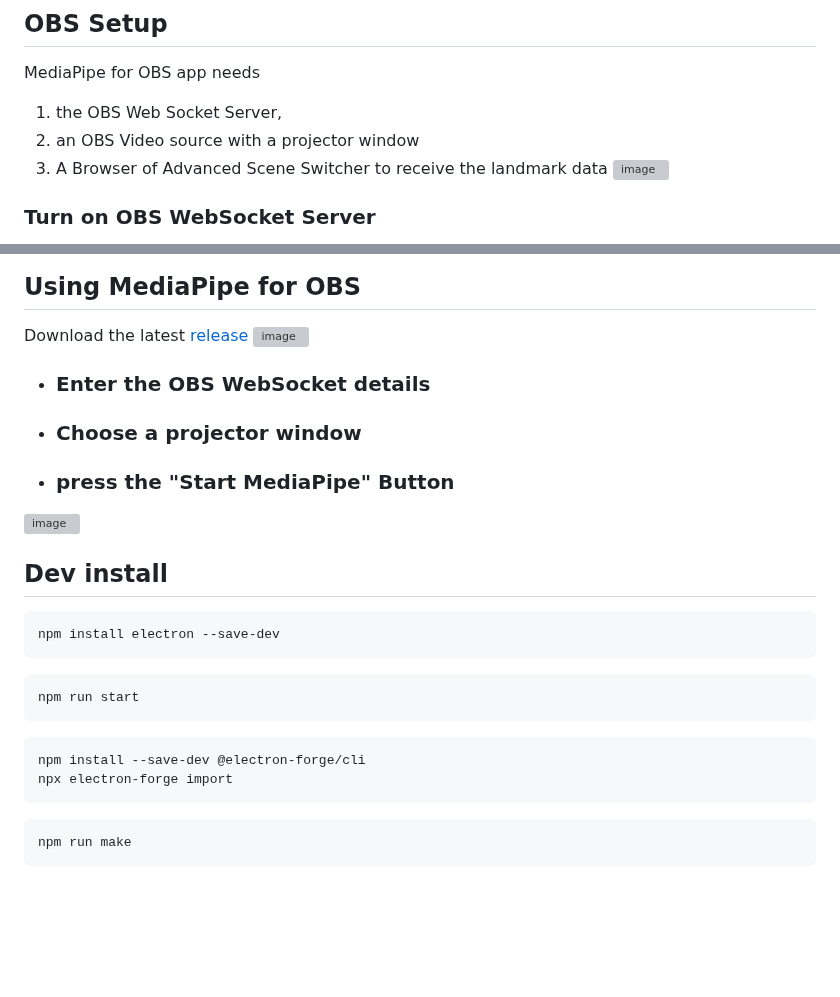
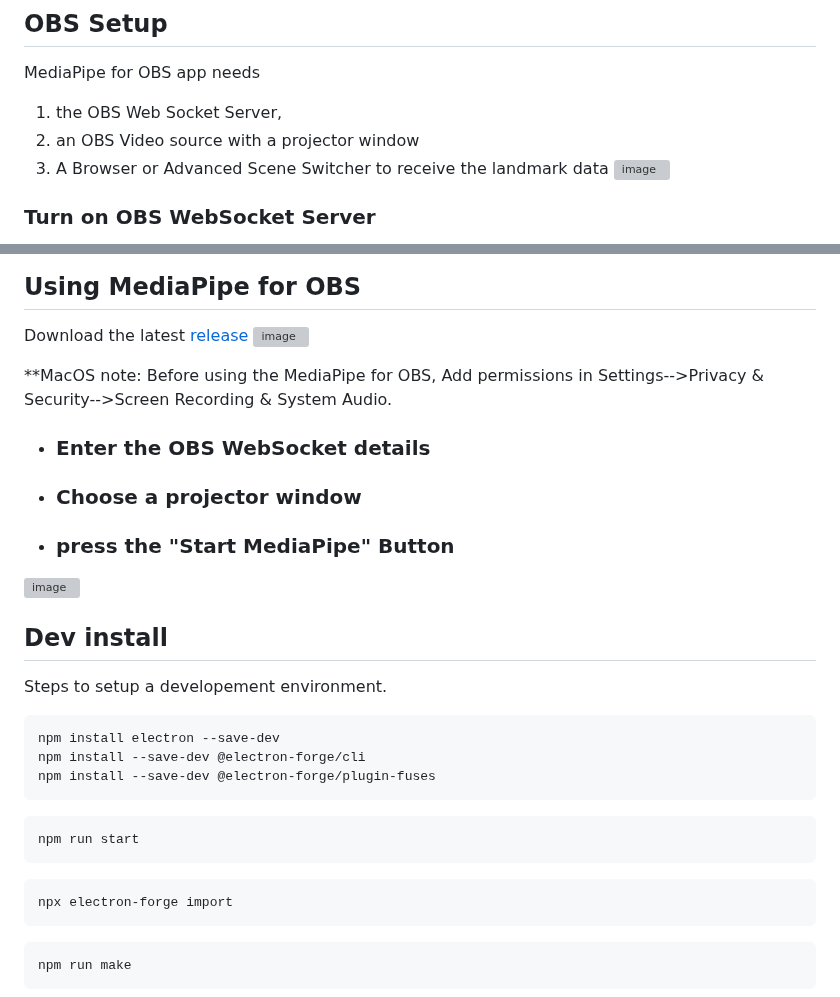
Before and after one commit to UUoocl/MediaPipe_for_OBS, a Markdown page: README.md, 2 parts joined by grey strips. Drawn GitHub-style; blank space fills up the shorter version; grey boxes are pictures that could not be loaded.

````diff
--- a/README.md
+++ b/README.md
@@ -21,7 +21,7 @@ C ---> |WebSocket|D;
 MediaPipe for OBS app needs
 1. the OBS Web Socket Server,
 2. an OBS Video source with a projector window
-3. A Browser of Advanced Scene Switcher to receive the landmark data
+3. A Browser or Advanced Scene Switcher to receive the landmark data
 ![image](https://github.com/UUoocl/MediaPipe_for_OBS/assets/99063397/a6927c6b-2894-44f5-bdb5-6c33a798555b)
 
 
@@ -55,6 +55,8 @@ Messages are also sent the Advanced Scene Switcher Plugin with the values as the
 Download the latest [release](https://github.com/UUoocl/MediaPipe_for_OBS/releases)
 ![image](https://github.com/UUoocl/MediaPipe_for_OBS/assets/99063397/093f216d-4c09-4cec-8c47-b659178a49d9)
 
+**MacOS note: Before using the MediaPipe for OBS, Add permissions in Settings-->Privacy & Security-->Screen Recording & System Audio.
+
 - ### Enter the OBS WebSocket details
 
 - ### Choose a projector window
@@ -63,8 +65,11 @@ Download the latest [release](https://github.com/UUoocl/MediaPipe_for_OBS/releas
 
 
 ## Dev install
+Steps to setup a developement environment.
 ```
 npm install electron --save-dev
+npm install --save-dev @electron-forge/cli
+npm install --save-dev @electron-forge/plugin-fuses
 ```
 ```
 npm run start
@@ -72,7 +77,6 @@ npm run start
 
 
 ```
-npm install --save-dev @electron-forge/cli
 npx electron-forge import
 ```
 
````
Also changed, not shown: other parts of README.md (+1 -1 lines).
